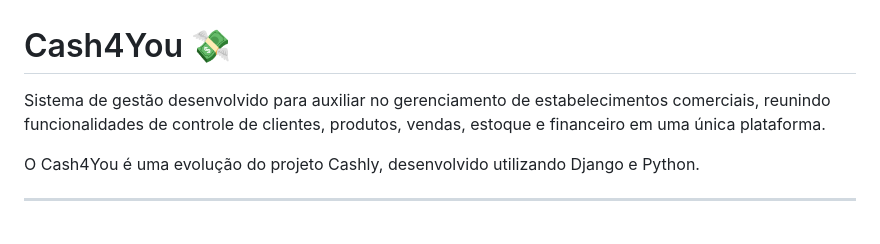
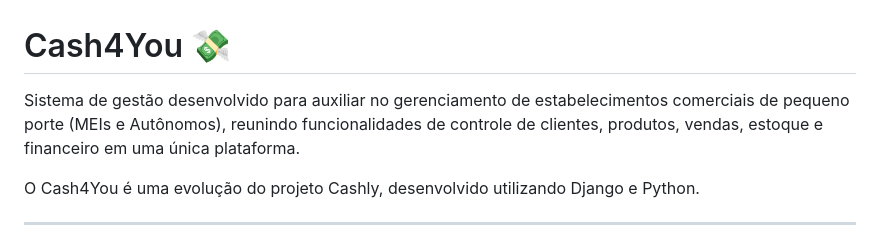
Before and after one commit to Joao0liver/cash4you, a Markdown page: README.md, the part around the change. Drawn GitHub-style.

Commit message:
docs: Pequena alteração no texto redigido

```diff
--- a/README.md
+++ b/README.md
@@ -1,6 +1,6 @@
 # Cash4You 💸
 
-Sistema de gestão desenvolvido para auxiliar no gerenciamento de estabelecimentos comerciais, reunindo funcionalidades de controle de clientes, produtos, vendas, estoque e financeiro em uma única plataforma.
+Sistema de gestão desenvolvido para auxiliar no gerenciamento de estabelecimentos comerciais de pequeno porte (MEIs e Autônomos), reunindo funcionalidades de controle de clientes, produtos, vendas, estoque e financeiro em uma única plataforma.
 
 O Cash4You é uma evolução do projeto Cashly, desenvolvido utilizando Django e Python.
 
```
